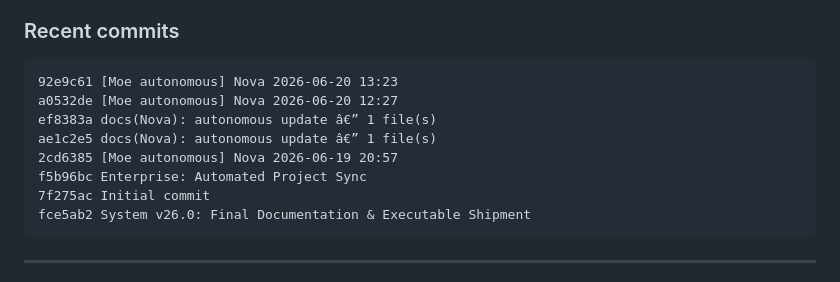
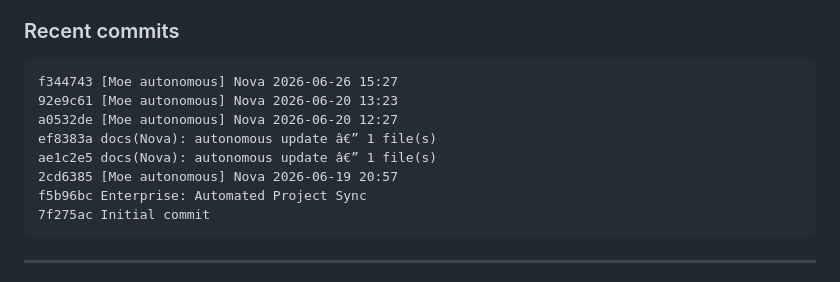
Before and after one commit to chrisalunlloyd2-sudo/Nova, a Markdown page: README.md, the part around one of its changes. Drawn GitHub-style.

Commit message:
[Moe autonomous] Nova 2026-06-27 10:31

````diff
--- a/README.md
+++ b/README.md
@@ -164,6 +164,7 @@ Executable entry points (have a `__main__` block):
 
 ### Recent commits
 ```
+f344743 [Moe autonomous] Nova 2026-06-26 15:27
 92e9c61 [Moe autonomous] Nova 2026-06-20 13:23
 a0532de [Moe autonomous] Nova 2026-06-20 12:27
 ef8383a docs(Nova): autonomous update â€” 1 file(s)
@@ -171,7 +172,6 @@ ae1c2e5 docs(Nova): autonomous update â€” 1 file(s)
 2cd6385 [Moe autonomous] Nova 2026-06-19 20:57
 f5b96bc Enterprise: Automated Project Sync
 7f275ac Initial commit
-fce5ab2 System v26.0: Final Documentation & Executable Shipment
 ```
 
 ---
````
Also changed, not shown: other parts of README.md (+2 -2 lines).
